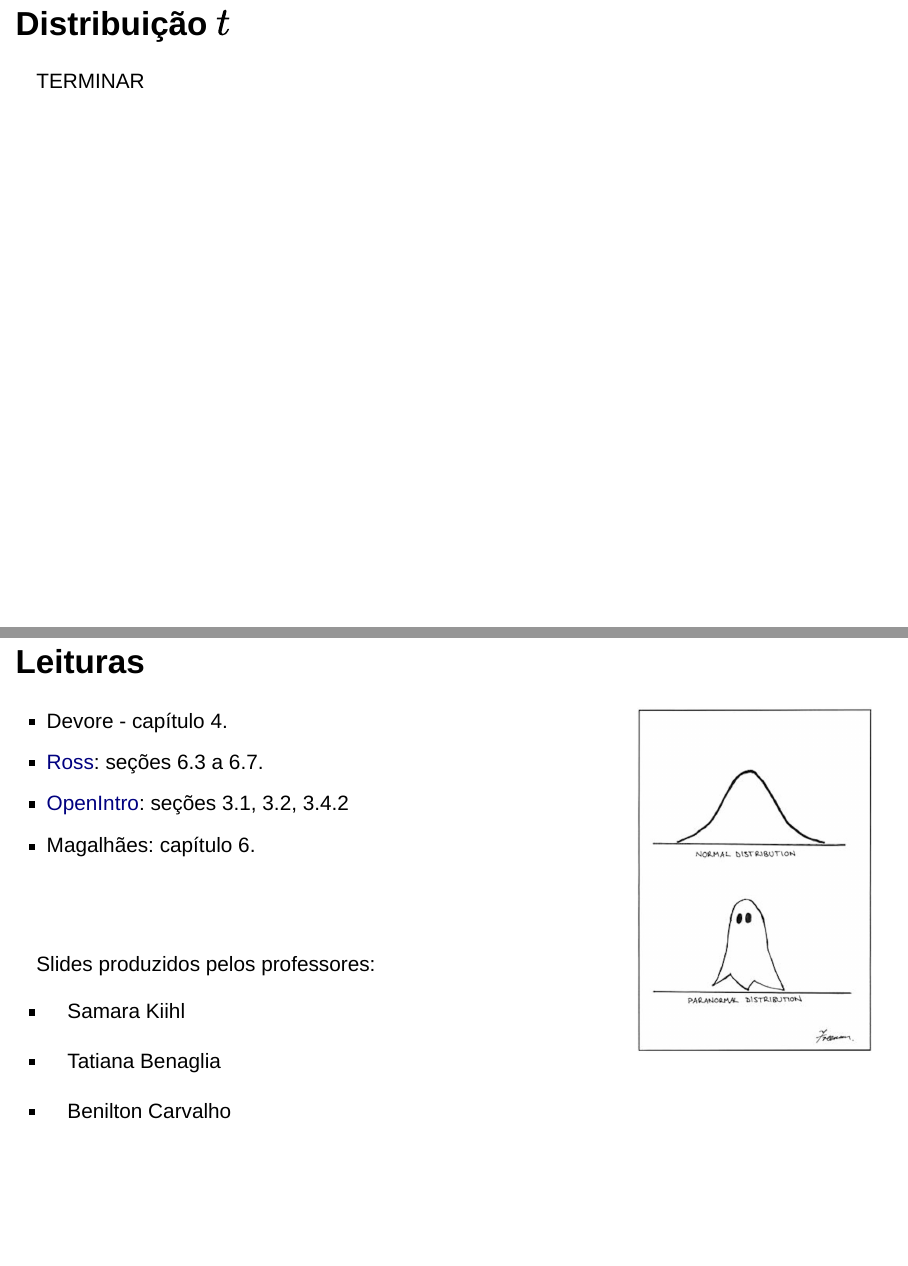
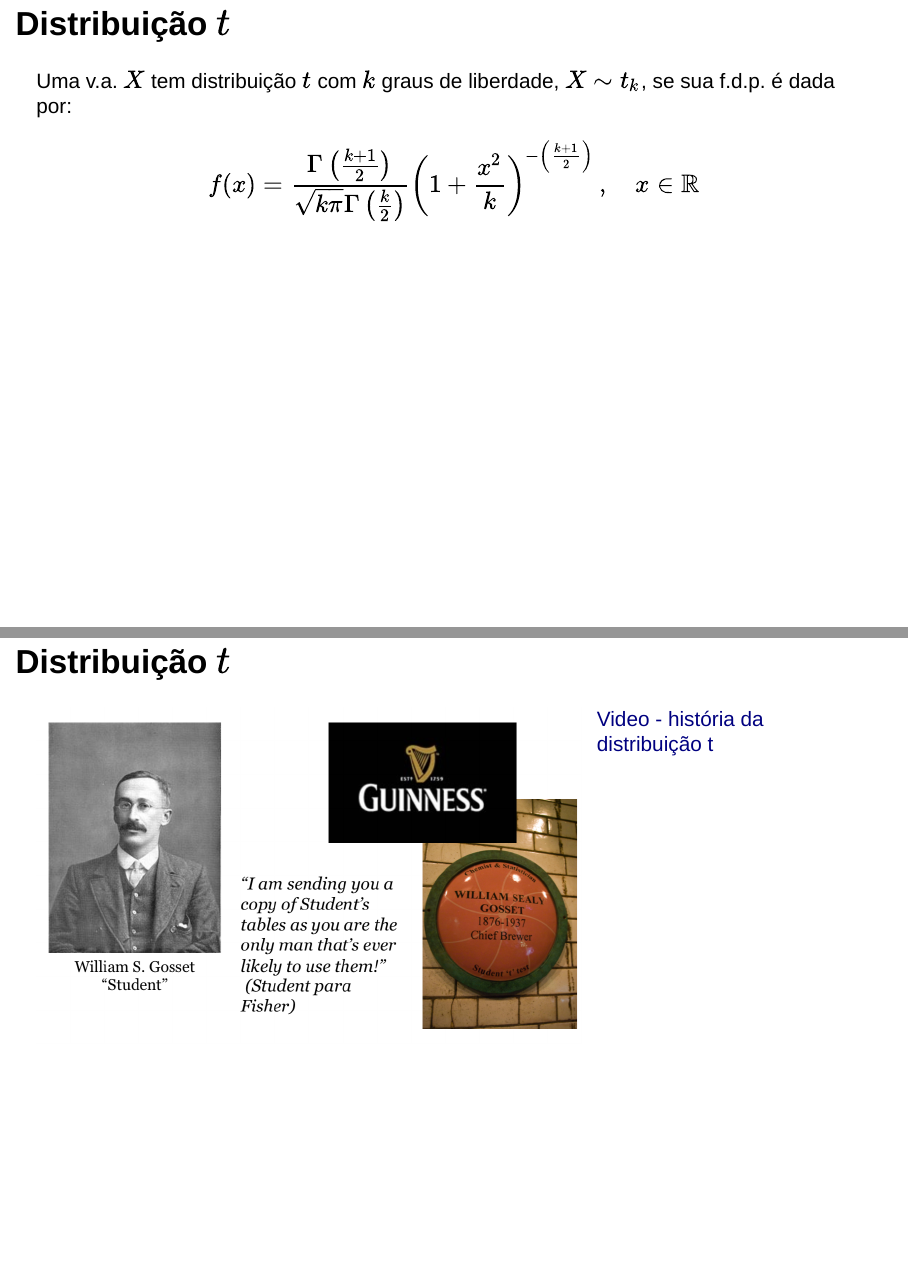
Before and after one commit to ME323-UNICAMP/ME323-UNICAMP.github.io, an R Markdown document (aulas/slides/parte08/parte08.Rmd): pages 46 and 47 of 47 before the commit and pages 46 and 49 of 53 after it, joined at a grey line. Rendered offline with R 4.5, knitr and Pandoc, with nearby package versions; drawn as Slidy slides in place of the format the file asks for.

Commit message:
update parte 08

```diff
--- a/aulas/slides/parte08/parte08.Rmd
+++ b/aulas/slides/parte08/parte08.Rmd
@@ -652,4 +652,32 @@ mais pesadas.
 ## Distribuição $t$
 
 
-TERMINAR
+Uma v.a. $X$ tem distribuição $t$ com $k$ graus de liberdade, $X\sim t_k$, se sua f.d.p. é dada por:
+
+$$f(x)=\frac{\Gamma\left(\frac{k+1}{2}\right)}{\sqrt{k\pi}\Gamma\left(\frac{k}{2}\right)}\left(1+\frac{x^2}{k} \right)^{-\left(\frac{k+1}{2} \right)}\,,\quad x\in \mathbb{R}$$
+
+## Distribuição $t$
+
+<img src="figuras/t.png" width=700 style="float: left; margin-right: 20px">
+
+
+## Distribuição $t$
+
+<img src="figuras/tabelat.png" width=700 style="float: left; margin-right: 20px">
+
+
+## Distribuição $t$
+
+<img src="figuras/gosset.png" width=700 style="float: left; margin-right: 20px">
+
+[Video - história da distribuição t](https://www.youtube.com/watch?v=hKXtrKL_nWk)
+
+
+## Distribuição $t$
+
+<img src="figuras/t_distribution_xkcd.png" width=700 style="float: left; margin-right: 20px">
+
+
+## Distribuição $F$
+
+Seja $V_1\sim\chi^2_{k_1}$ e $V_2\sim\chi^2_{k_2}$ duas v.a.'s independentes, então:
```
Also changed, not shown: aulas/slides/parte08/figuras/f_pdf.png (added), aulas/slides/parte08/figuras/gosset.png (added), aulas/slides/parte08/figuras/t.png (added), aulas/slides/parte08/figuras/tabelat.png (added), aulas/slides/parte08/parte08.Rmd (13 more changed lines), 1 other file.
